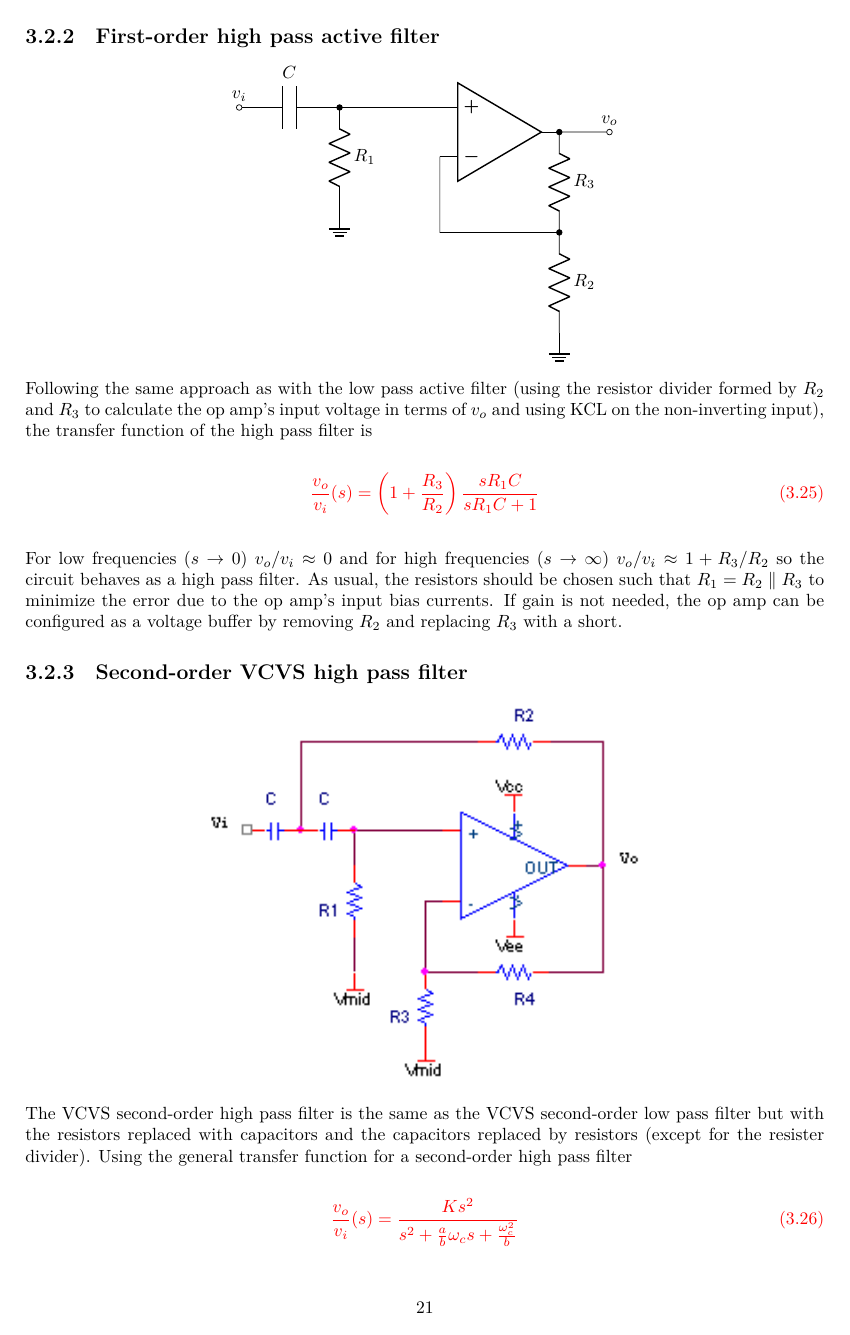
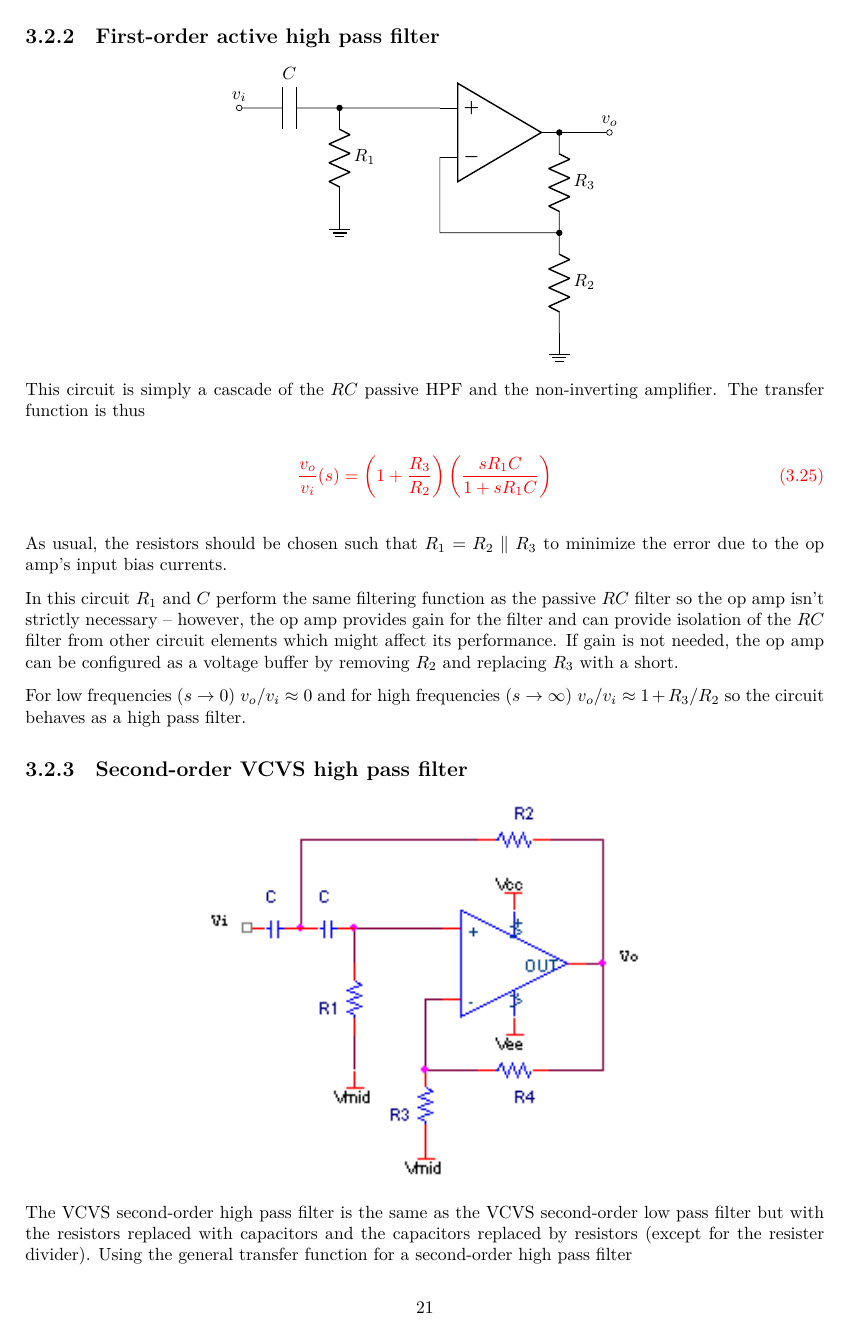
Before and after one commit to rfhermosillo/circuits, a LaTeX document (circuits.tex, which reads filters.tex): page 21 of 99. The pictures show the PDF file circuits.pdf that the author committed with the source.

Commit message:
Fix a mistake in the 1st order active LPF schematic, and partially rewrite the 1st order active LPF/HPF sections.

```diff
--- a/filters.tex
+++ b/filters.tex
@@ -56,6 +56,6 @@ Rearranging, this is
 
 For low frequencies ($s \to 0$) $\vout/\vin \approx 1$ (all the voltage falls across the capacitor) and for high frequencies ($s \to \infty$) $\vout/\vin \approx 0$ (the capacitor has very low impedance so \vout is shorted to \gnd).
 
-\subsection{First-order low pass active filter}
+\subsection{First-order active low pass filter}
 \begin{center}
 	\begin{circuitikz}
@@ -69,3 +69,4 @@ For low frequencies ($s \to 0$) $\vout/\vin \approx 1$ (all the voltage falls ac
 	\end{circuitikz}
 \end{center}
 
+This circuit is simply a cascade of the \(RC\) passive \ac{lpf} and the non-inverting amplifier.
@@ -76,8 +74,11 @@ The transfer function is thus
 
 \textcolor{red}{
 \begin{equation}
-\frac{\vout}{\vin}(s) = \frac{R_2 + R_3}{R_2(sR_1 C + 1)}
-\label{eq:1storderLPfilter}
+	\frac{\vout}{\vin}(s) = \left(1+\frac{R_3}{R_2}\right)\left(\frac{1}{1 + sR_1 C}\right)
+	\label{eq:1storderLPfilter}
 \end{equation}
 }
 
+As usual, the resistors should be chosen such that \(R_1 = R_2 \parallel R_3\) to minimize the error due to the op amp's input bias currents.
+
+In this circuit \R[1] and \C perform the same filtering function as the passive \(RC\) filter so the op amp isn't strictly necessary -- however, the op amp provides gain for the filter and can provide isolation of the \(RC\) filter from other circuit elements which might affect its performance.
@@ -235,11 +237,15 @@ By inspection its cutoff frequency is
 	\end{circuitikz}
 \end{center}
 
-Following the same approach as with the low pass active filter (using the resistor divider formed by $R_2$ and $R_3$ to calculate the op amp's input voltage in terms of \vout and using \ac{kcl} on the non-inverting input), the transfer function of the high pass filter is
+This circuit is simply a cascade of the \(RC\) passive \ac{hpf} and the non-inverting amplifier.
+The transfer function is thus
 
 \textcolor{red}{
-\begin{equation}\frac{\vout}{\vin}(s) = \left(1 + \frac{R_3}{R_2}\right)\frac{sR_1 C}{sR_1 C + 1}
-\label{eq:active1storderHPF}
+	\begin{equation}\frac{\vout}{\vin}(s) = \left(1 + \frac{R_3}{R_2}\right)\left(\frac{sR_1 C}{1 + sR_1 C}\right)
+	\label{eq:active1storderHPF}
 \end{equation}
 }
 
+As usual, the resistors should be chosen such that \(R_1 = R_2 \parallel R_3\) to minimize the error due to the op amp's input bias currents.
+
+In this circuit \R[1] and \C perform the same filtering function as the passive \(RC\) filter so the op amp isn't strictly necessary -- however, the op amp provides gain for the filter and can provide isolation of the \(RC\) filter from other circuit elements which might affect its performance.
```
Also changed, not shown: circuits.pdf, filters.tex (29 more changed lines).
